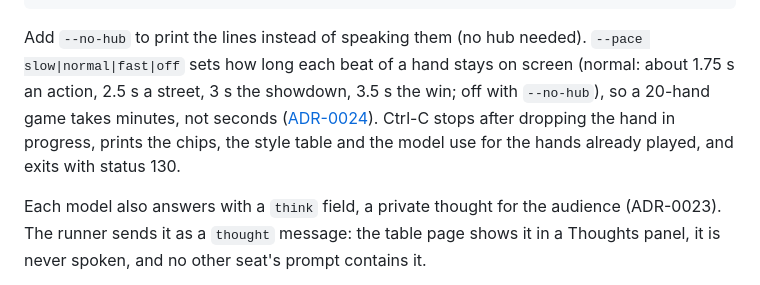
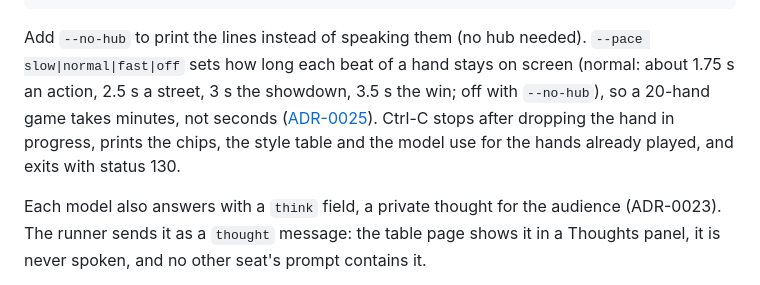
Before and after one commit to leejianrong/vikaki, a Markdown page: examples/poker/README.md, the part around the change. Drawn GitHub-style.

````diff
--- a/examples/poker/README.md
+++ b/examples/poker/README.md
@@ -19,7 +19,7 @@ cd examples/poker
 uv run --with-editable ../../clients/python python -m vikaki_poker play --table table.example.yaml --fake-llm --hands 3
 ```
 
-Add `--no-hub` to print the lines instead of speaking them (no hub needed). `--pace slow|normal|fast|off` sets how long each beat of a hand stays on screen (normal: about 1.75 s an action, 2.5 s a street, 3 s the showdown, 3.5 s the win; off with `--no-hub`), so a 20-hand game takes minutes, not seconds ([ADR-0024](../../docs/adr/0024-the-game-paces-the-table-and-the-page-animates-the-difference.md)). Ctrl-C stops after dropping the hand in progress, prints the chips, the style table and the model use for the hands already played, and exits with status 130.
+Add `--no-hub` to print the lines instead of speaking them (no hub needed). `--pace slow|normal|fast|off` sets how long each beat of a hand stays on screen (normal: about 1.75 s an action, 2.5 s a street, 3 s the showdown, 3.5 s the win; off with `--no-hub`), so a 20-hand game takes minutes, not seconds ([ADR-0025](../../docs/adr/0025-the-game-paces-the-table-and-the-page-animates-the-difference.md)). Ctrl-C stops after dropping the hand in progress, prints the chips, the style table and the model use for the hands already played, and exits with status 130.
 
 Each model also answers with a `think` field, a private thought for the audience (ADR-0023). The runner sends it as a `thought` message: the table page shows it in a Thoughts panel, it is never spoken, and no other seat's prompt contains it.
 
````
Also changed, not shown: docs/STATUS.md (+1 -1 lines), docs/adr/0025-the-game-paces-the-table-and-the-page-animates-the-difference.md (renamed from docs/adr/0024-the-game-paces-the-table-and-the-page-animates-the-difference.md, +1 -1 lines).
